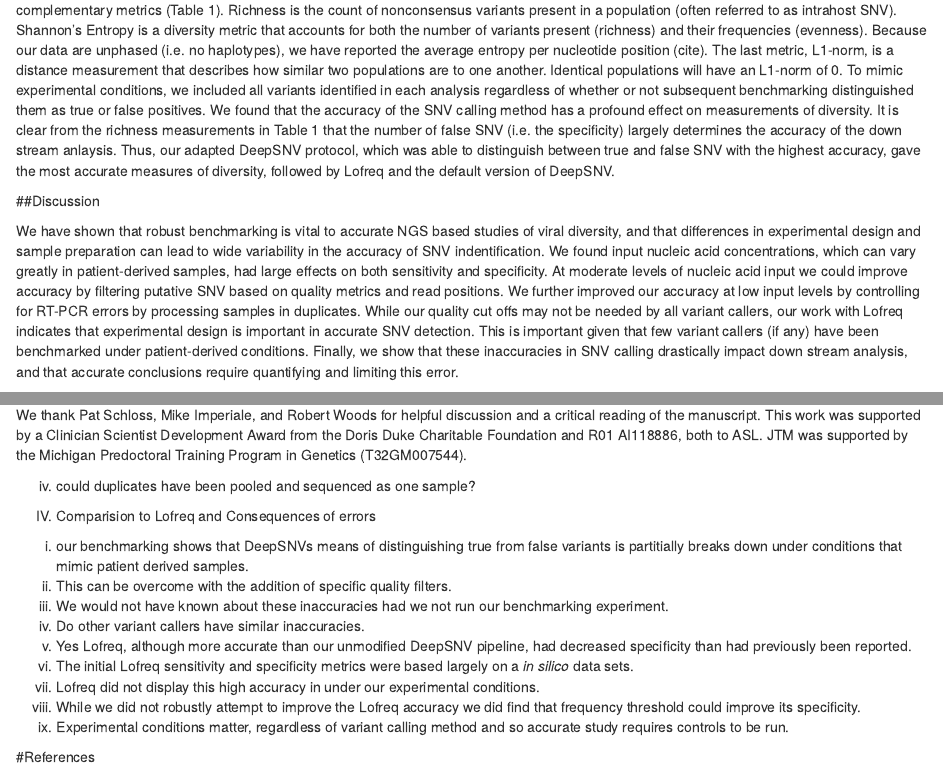
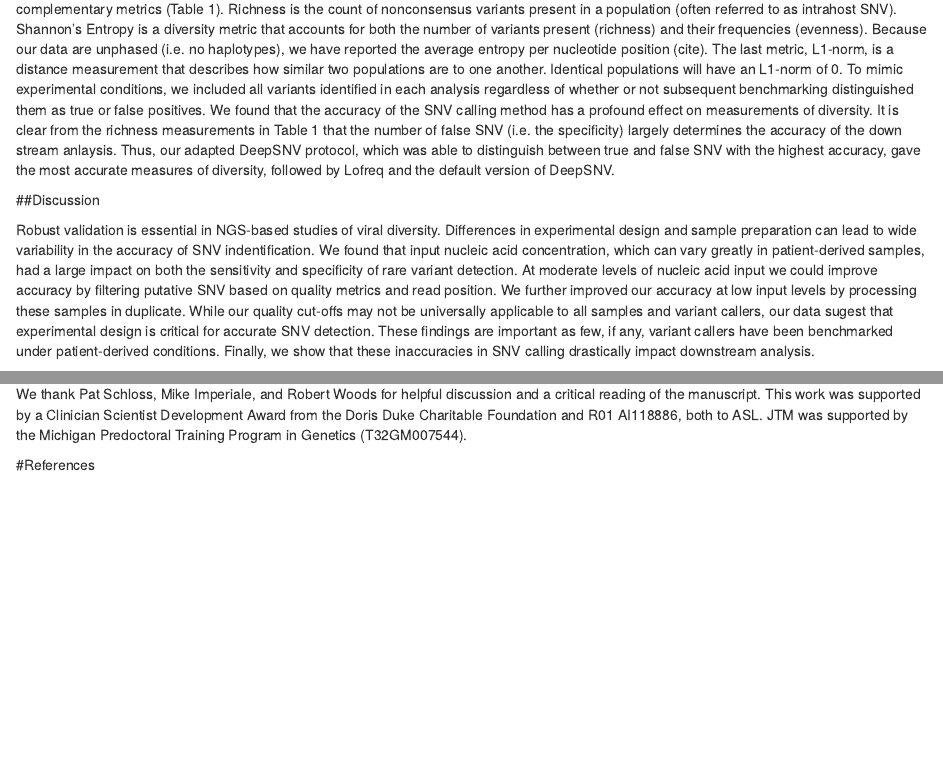
Before and after one commit to jshoyer/Benchmarking_paper, an R Markdown document (doc/draft.Rmd): the page in a window 1100 px wide, from 5630 px down before the commit and from 5690 px down after it, so that both start at the same text, and a second part further down, joined at a grey line. Rendered offline with R 4.5, knitr and Pandoc, with nearby package versions; drawn as R Markdown's standard HTML page in place of the format the file asks for; some code elsewhere in the file could not run offline.

Commit message:
work on dispersion

```diff
--- a/doc/draft.Rmd
+++ b/doc/draft.Rmd
@@ -228,6 +228,6 @@ NGS of intrahost populations is commonly used determine the interaction between
 
 ##Discussion
 
-We have shown that robust benchmarking is vital to accurate NGS based studies of viral diversity, and that differences in experimental design and sample preparation can lead to wide variability in the accuracy of SNV indentification. We found input nucleic acid concentrations, which can vary greatly in patient-derived samples, had large effects on both sensitivity and specificity. At moderate levels of nucleic acid input we could improve accuracy by filtering putative SNV based on quality metrics and read positions. We further improved our accuracy at low input levels by controlling for RT-PCR errors by processing samples in duplicates. While our quality cut offs may not be needed by all variant callers, our work with Lofreq indicates that experimental design is important in accurate SNV detection. This is important given that few variant callers (if any) have been benchmarked under patient-derived conditions. Finally, we show that these inaccuracies in SNV calling drastically impact down stream analysis, and that accurate conclusions require quantifying and limiting this error.
+Robust validation is essential in NGS-based studies of viral diversity. Differences in experimental design and sample preparation can lead to wide variability in the accuracy of SNV indentification. We found that input nucleic acid concentration, which can vary greatly in patient-derived samples, had a large impact on both the sensitivity and specificity of rare variant detection. At moderate levels of nucleic acid input we could improve accuracy by filtering putative SNV based on quality metrics and read position. We further improved our accuracy at low input levels by processing these samples in duplicate. While our quality cut-offs may not be universally applicable to all samples and variant callers, our data sugest that experimental design is critical for accurate SNV detection. These findings are important as few, if any, variant callers have been benchmarked under patient-derived conditions. Finally, we show that these inaccuracies in SNV calling drastically impact downstream analysis.
 
 
@@ -253,19 +253,5 @@ As we have shown, experimental design impacts the accuracy of SNV identifying pi
 
 We thank Pat Schloss, Mike Imperiale, and Robert Woods for helpful discussion and a critical reading of the manuscript. This work was supported by a Clinician Scientist Development Award from the Doris Duke Charitable Foundation and R01 AI118886, both to ASL. JTM was supported by the Michigan Predoctoral Training Program in Genetics (T32GM007544).
 
- iv) could duplicates have been pooled and sequenced as one sample?
-
-IV. Comparision to Lofreq  and Consequences of errors
-  i) our benchmarking shows that DeepSNVs means of distinguishing true from false variants is partitially breaks down under conditions that mimic patient derived samples.
-  ii) This can be overcome with the addition of specific quality filters.
-  iii) We would not have known about these inaccuracies had we not run our benchmarking experiment.
-  iv) Do other variant callers have similar inaccuracies.
-  v) Yes Lofreq, although more accurate than our unmodified DeepSNV pipeline, had decreased specificity than had previously been reported.
-  vi) The initial Lofreq sensitivity and specificity metrics were based largely on a *in silico* data sets.
-  vii) Lofreq did not display this high accuracy in under our experimental conditions.
-  viii) While we did not robustly attempt to improve the Lofreq accuracy we did find that frequency threshold could improve its specificity.
-  ix) Experimental conditions matter, regardless of variant calling method and so accurate study requires controls to be run.
-
-
 
 #References
```
Also changed, not shown: doc/draft.Rmd (8 more changed lines).
